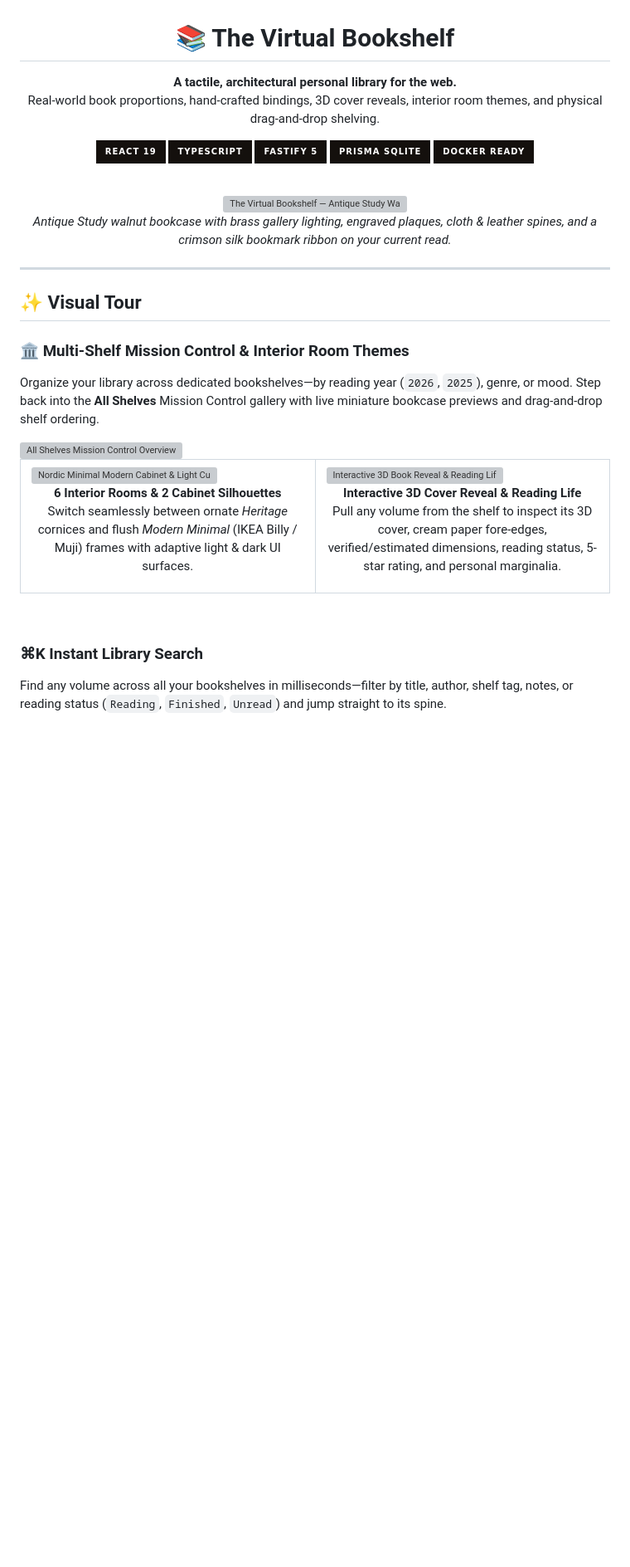
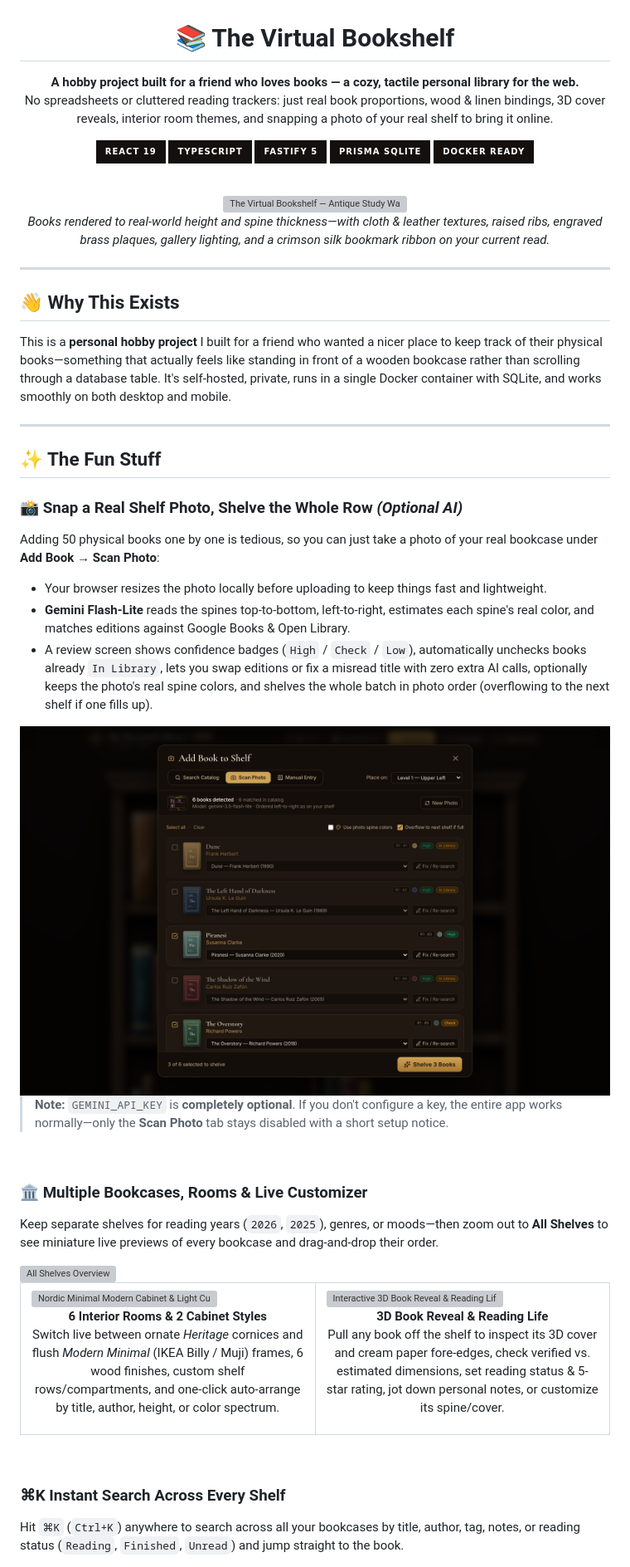
Before and after one commit to alpercandemir/virtual-bookshelf, a Markdown page: README.md, the part around one of its changes. Shown at 83% size. Rendered like a GitHub page; pictures changed too: docs/screenshots/shelf-photo-scan.png (added); badges without logos; blank space fills up the shorter version; grey boxes are pictures that could not be loaded.

Commit message:
docs: refresh README with hobby-project tone and shelf photo scan showcase

```diff
--- a/README.md
+++ b/README.md
@@ -2,8 +2,8 @@
 
 # 📚 The Virtual Bookshelf
 
-**A tactile, architectural personal library for the web.**
-Real-world book proportions, hand-crafted bindings, 3D cover reveals, interior room themes, and physical drag-and-drop shelving.
+**A hobby project built for a friend who loves books — a cozy, tactile personal library for the web.**
+No spreadsheets or cluttered reading trackers: just real book proportions, wood & linen bindings, 3D cover reveals, interior room themes, and snapping a photo of your real shelf to bring it online.
 
 <p>
   <img alt="React 19" src="https://img.shields.io/badge/React_19-14100d?style=for-the-badge&logo=react&logoColor=e2be74" />
@@ -17,18 +17,37 @@ Real-world book proportions, hand-crafted bindings, 3D cover reveals, interior r
 
 <img src="docs/screenshots/hero-antique-study.png" alt="The Virtual Bookshelf — Antique Study Walnut Bookcase" width="100%" />
 
-<p><em>Antique Study walnut bookcase with brass gallery lighting, engraved plaques, cloth &amp; leather spines, and a crimson silk bookmark ribbon on your current read.</em></p>
+<p><em>Books rendered to real-world height and spine thickness—with cloth &amp; leather textures, raised ribs, engraved brass plaques, gallery lighting, and a crimson silk bookmark ribbon on your current read.</em></p>
 
 </div>
 
 ---
 
-## ✨ Visual Tour
+## 👋 Why This Exists
 
-### 🏛️ Multi-Shelf Mission Control & Interior Room Themes
-Organize your library across dedicated bookshelves—by reading year (`2026`, `2025`), genre, or mood. Step back into the **All Shelves** Mission Control gallery with live miniature bookcase previews and drag-and-drop shelf ordering.
+This is a **personal hobby project** I built for a friend who wanted a nicer place to keep track of their physical books—something that actually feels like standing in front of a wooden bookcase rather than scrolling through a database table. It's self-hosted, private, runs in a single Docker container with SQLite, and works smoothly on both desktop and mobile.
 
-<img src="docs/screenshots/all-shelves-overview.png" alt="All Shelves Mission Control Overview" width="100%" />
+---
+
+## ✨ The Fun Stuff
+
+### 📸 Snap a Real Shelf Photo, Shelve the Whole Row *(Optional AI)*
+Adding 50 physical books one by one is tedious, so you can just take a photo of your real bookcase under **Add Book → Scan Photo**:
+
+- Your browser resizes the photo locally before uploading to keep things fast and lightweight.
+- **Gemini Flash-Lite** reads the spines top-to-bottom, left-to-right, estimates each spine's real color, and matches editions against Google Books & Open Library.
+- A review screen shows confidence badges (`High` / `Check` / `Low`), automatically unchecks books already `In Library`, lets you swap editions or fix a misread title with zero extra AI calls, optionally keeps the photo's real spine colors, and shelves the whole batch in photo order (overflowing to the next shelf if one fills up).
+
+<img src="docs/screenshots/shelf-photo-scan.png" alt="Scan Real Shelf Photo Review Modal" width="100%" />
+
+> **Note:** `GEMINI_API_KEY` is **completely optional**. If you don't configure a key, the entire app works normally—only the **Scan Photo** tab stays disabled with a short setup notice.
+
+<br />
+
+### 🏛️ Multiple Bookcases, Rooms & Live Customizer
+Keep separate shelves for reading years (`2026`, `2025`), genres, or moods—then zoom out to **All Shelves** to see miniature live previews of every bookcase and drag-and-drop their order.
+
+<img src="docs/screenshots/all-shelves-overview.png" alt="All Shelves Overview" width="100%" />
 
 <br />
 
@@ -36,19 +55,19 @@ Organize your library across dedicated bookshelves—by reading year (`2026`, `2
   <tr>
     <td width="50%" valign="top">
       <img src="docs/screenshots/nordic-minimal-modern.png" alt="Nordic Minimal Modern Cabinet & Light Customizer" width="100%" />
-      <p align="center"><strong>6 Interior Rooms &amp; 2 Cabinet Silhouettes</strong><br />Switch seamlessly between ornate <em>Heritage</em> cornices and flush <em>Modern Minimal</em> (IKEA Billy / Muji) frames with adaptive light &amp; dark UI surfaces.</p>
+      <p align="center"><strong>6 Interior Rooms &amp; 2 Cabinet Styles</strong><br />Switch live between ornate <em>Heritage</em> cornices and flush <em>Modern Minimal</em> (IKEA Billy / Muji) frames, 6 wood finishes, custom shelf rows/compartments, and one-click auto-arrange by title, author, height, or color spectrum.</p>
     </td>
     <td width="50%" valign="top">
       <img src="docs/screenshots/book-reveal-3d.png" alt="Interactive 3D Book Reveal & Reading Life" width="100%" />
-      <p align="center"><strong>Interactive 3D Cover Reveal &amp; Reading Life</strong><br />Pull any volume from the shelf to inspect its 3D cover, cream paper fore-edges, verified/estimated dimensions, reading status, 5-star rating, and personal marginalia.</p>
+      <p align="center"><strong>3D Book Reveal &amp; Reading Life</strong><br />Pull any book off the shelf to inspect its 3D cover and cream paper fore-edges, check verified vs. estimated dimensions, set reading status &amp; 5-star rating, jot down personal notes, or customize its spine/cover.</p>
     </td>
   </tr>
 </table>
 
 <br />
 
-### ⌘K Instant Library Search
-Find any volume across all your bookshelves in milliseconds—filter by title, author, shelf tag, notes, or reading status (`Reading`, `Finished`, `Unread`) and jump straight to its spine.
+### ⌘K Instant Search Across Every Shelf
+Hit `⌘K` (`Ctrl+K`) anywhere to search across all your bookcases by title, author, tag, notes, or reading status (`Reading`, `Finished`, `Unread`) and jump straight to the book.
 
 <img src="docs/screenshots/library-search-palette.png" alt="Command-K Global Library Search Palette" width="100%" />
 
```
Also changed, not shown: other parts of README.md (+23 -45 lines).
